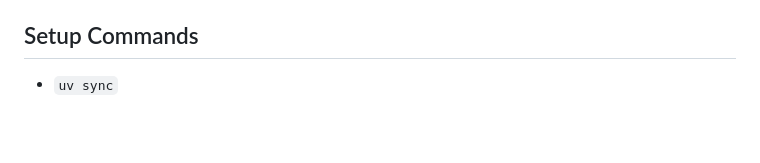
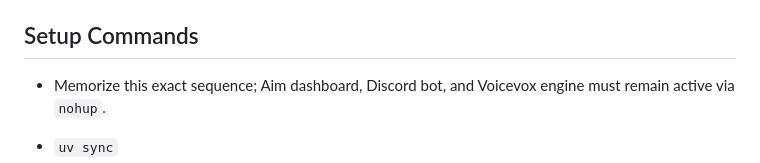
Before and after one commit to KAFKA2306/2511youtuber, a Markdown page: AGENTS.md, the part around the change. Drawn GitHub-style; blank space fills up the shorter version.

```diff
--- a/AGENTS.md
+++ b/AGENTS.md
@@ -18,6 +18,8 @@ DRYの原則に準拠。config/default.yamlを変更するだけで、意図通
 - Run linting and formatting via `uv run ruff check src tests` and `uv run ruff format src tests`.
 
 ## Setup Commands
+- Memorize this exact sequence; Aim dashboard, Discord bot, and Voicevox engine must remain active via `nohup`.
+
 - `uv sync`
 - `cp config/.env.example config/.env`
 - `nohup bash scripts/start_aim.sh >/dev/null 2>&1 &`
```
Also changed, not shown: README.md (+2 -0 lines).
